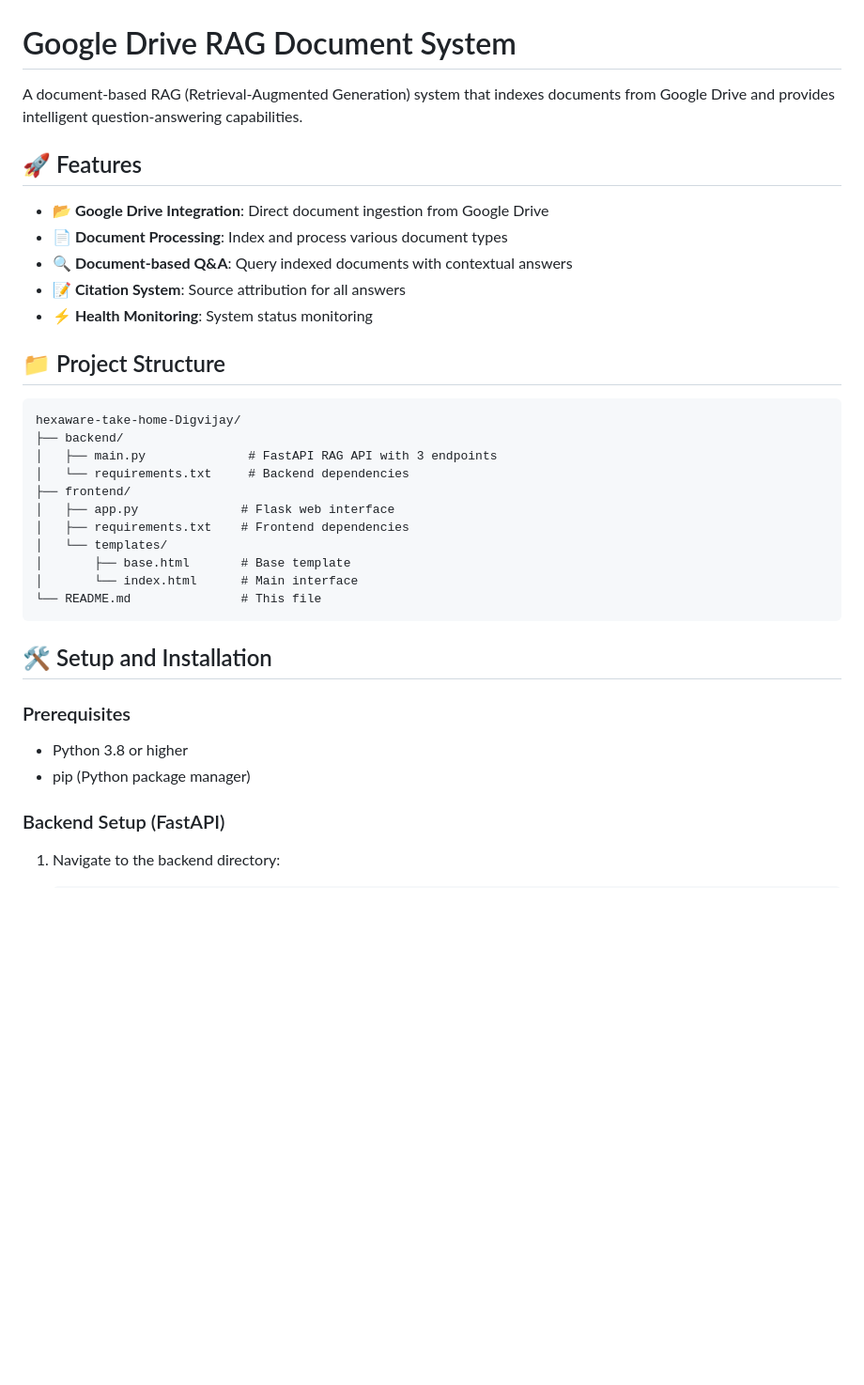
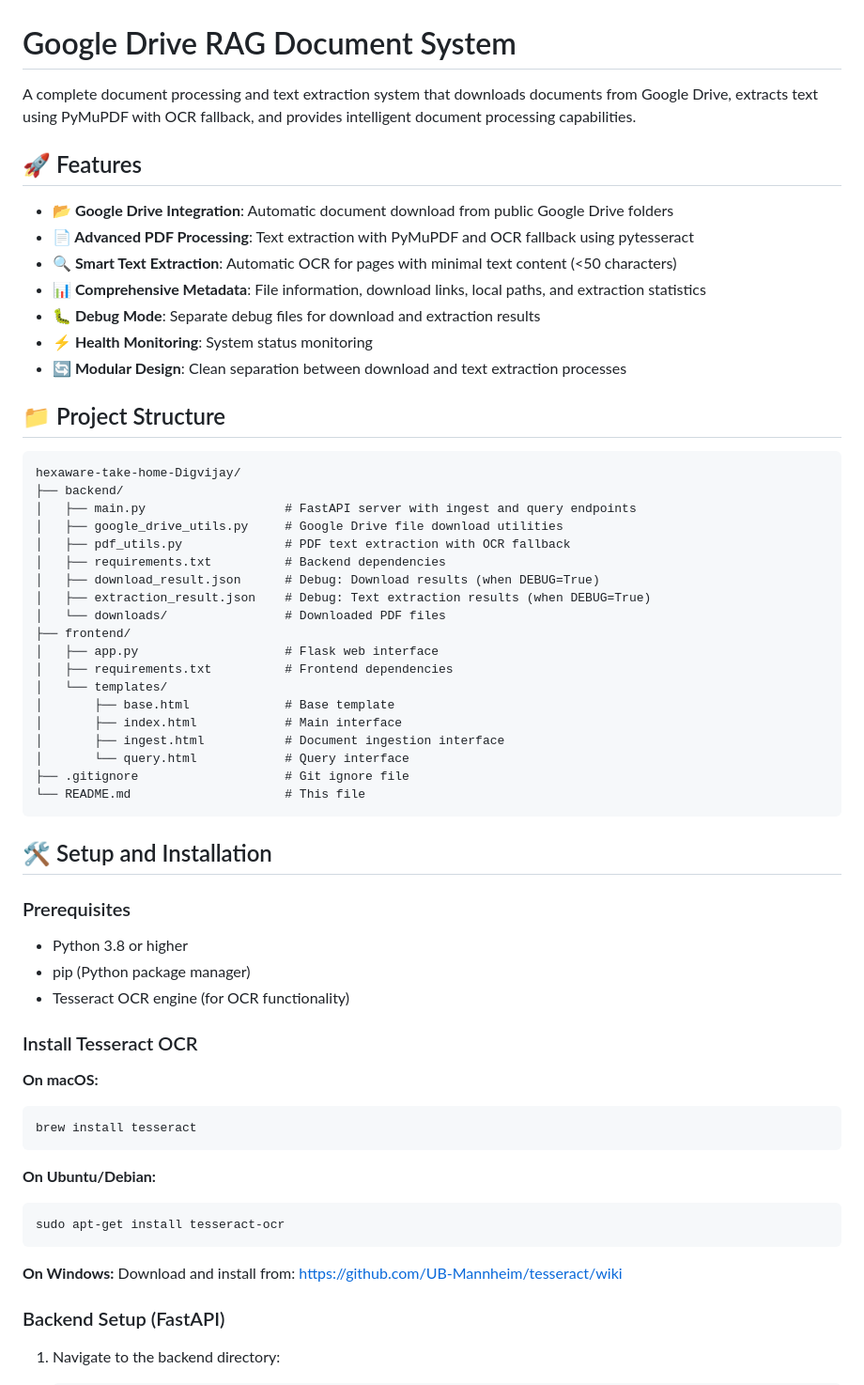
Before and after one commit to DigvijayIngole55/hexaware-take-home-Digvijay, a Markdown page: README.md, the part around the change printed below. Shown: that part at 94% size. Rendered like a GitHub page; blank space fills up the shorter version.

````diff
--- a/README.md
+++ b/README.md
@@ -1,29 +1,39 @@
 # Google Drive RAG Document System
 
-A document-based RAG (Retrieval-Augmented Generation) system that indexes documents from Google Drive and provides intelligent question-answering capabilities.
+A complete document processing and text extraction system that downloads documents from Google Drive, extracts text using PyMuPDF with OCR fallback, and provides intelligent document processing capabilities.
 
 ## 🚀 Features
 
-- **📂 Google Drive Integration**: Direct document ingestion from Google Drive
-- **📄 Document Processing**: Index and process various document types
-- **🔍 Document-based Q&A**: Query indexed documents with contextual answers
-- **📝 Citation System**: Source attribution for all answers
+- **📂 Google Drive Integration**: Automatic document download from public Google Drive folders
+- **📄 Advanced PDF Processing**: Text extraction with PyMuPDF and OCR fallback using pytesseract
+- **🔍 Smart Text Extraction**: Automatic OCR for pages with minimal text content (<50 characters)
+- **📊 Comprehensive Metadata**: File information, download links, local paths, and extraction statistics
+- **🐛 Debug Mode**: Separate debug files for download and extraction results
 - **⚡ Health Monitoring**: System status monitoring
+- **🔄 Modular Design**: Clean separation between download and text extraction processes
 
 ## 📁 Project Structure
 
 ```
 hexaware-take-home-Digvijay/
 ├── backend/
-│   ├── main.py              # FastAPI RAG API with 3 endpoints
-│   └── requirements.txt     # Backend dependencies
+│   ├── main.py                   # FastAPI server with ingest and query endpoints
+│   ├── google_drive_utils.py     # Google Drive file download utilities
+│   ├── pdf_utils.py              # PDF text extraction with OCR fallback
+│   ├── requirements.txt          # Backend dependencies
+│   ├── download_result.json      # Debug: Download results (when DEBUG=True)
+│   ├── extraction_result.json    # Debug: Text extraction results (when DEBUG=True)
+│   └── downloads/                # Downloaded PDF files
 ├── frontend/
-│   ├── app.py              # Flask web interface
-│   ├── requirements.txt    # Frontend dependencies
+│   ├── app.py                    # Flask web interface
+│   ├── requirements.txt          # Frontend dependencies
 │   └── templates/
-│       ├── base.html       # Base template
-│       └── index.html      # Main interface
-└── README.md               # This file
+│       ├── base.html             # Base template
+│       ├── index.html            # Main interface
+│       ├── ingest.html           # Document ingestion interface
+│       └── query.html            # Query interface
+├── .gitignore                    # Git ignore file
+└── README.md                     # This file
 ```
 
 ## 🛠 Setup and Installation
@@ -32,6 +42,22 @@ hexaware-take-home-Digvijay/
 
 - Python 3.8 or higher
 - pip (Python package manager)
+- Tesseract OCR engine (for OCR functionality)
+
+### Install Tesseract OCR
+
+**On macOS:**
+```bash
+brew install tesseract
+```
+
+**On Ubuntu/Debian:**
+```bash
+sudo apt-get install tesseract-ocr
+```
+
+**On Windows:**
+Download and install from: https://github.com/UB-Mannheim/tesseract/wiki
 
 ### Backend Setup (FastAPI)
 
````
Also changed, not shown: other parts of README.md (+140 -67 lines).
